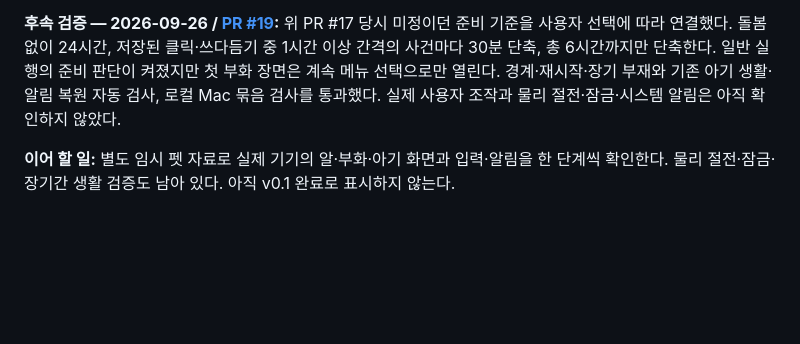
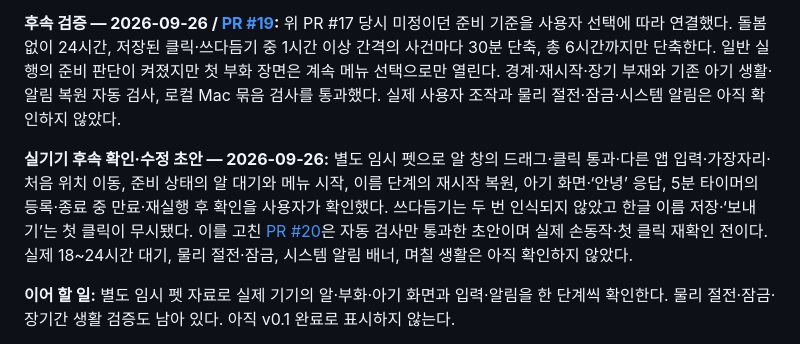
Before and after one commit to SoulJ-K/My-Jarvis, a Markdown page: README.md, the part around the change. Rendered like a GitHub page; blank space fills up the shorter version.

```diff
--- a/README.md
+++ b/README.md
@@ -168,6 +168,8 @@ npm start
 
 **후속 검증 — 2026-09-26 / [PR #19](https://github.com/SoulJ-K/My-Jarvis/pull/19):** 위 PR #17 당시 미정이던 준비 기준을 사용자 선택에 따라 연결했다. 돌봄 없이 24시간, 저장된 클릭·쓰다듬기 중 1시간 이상 간격의 사건마다 30분 단축, 총 6시간까지만 단축한다. 일반 실행의 준비 판단이 켜졌지만 첫 부화 장면은 계속 메뉴 선택으로만 열린다. 경계·재시작·장기 부재와 기존 아기 생활·알림 복원 자동 검사, 로컬 Mac 묶음 검사를 통과했다. 실제 사용자 조작과 물리 절전·잠금·시스템 알림은 아직 확인하지 않았다.
 
+**실기기 후속 확인·수정 초안 — 2026-09-26:** 별도 임시 펫으로 알 창의 드래그·클릭 통과·다른 앱 입력·가장자리·처음 위치 이동, 준비 상태의 알 대기와 메뉴 시작, 이름 단계의 재시작 복원, 아기 화면·‘안녕’ 응답, 5분 타이머의 등록·종료 중 만료·재실행 후 확인을 사용자가 확인했다. 쓰다듬기는 두 번 인식되지 않았고 한글 이름 저장·‘보내기’는 첫 클릭이 무시됐다. 이를 고친 [PR #20](https://github.com/SoulJ-K/My-Jarvis/pull/20)은 자동 검사만 통과한 초안이며 실제 손동작·첫 클릭 재확인 전이다. 실제 18~24시간 대기, 물리 절전·잠금, 시스템 알림 배너, 며칠 생활은 아직 확인하지 않았다.
+
 **이어 할 일:** 별도 임시 펫 자료로 실제 기기의 알·부화·아기 화면과 입력·알림을 한 단계씩 확인한다. 물리 절전·잠금·장기간 생활 검증도 남아 있다. 아직 v0.1 완료로 표시하지 않는다.
 
 세 작업의 순서는 각 PR의 이유·코드·검증 결과로 보존한다. 임시 통합 브랜치에서는 실제 페이지 클릭으로 돌봄 사건 하나를 남기고 5분 타이머를 저장한 뒤 앱을 다시 실행하여 **같은 알·돌봄 사건·예약**을 확인하고 타이머를 취소했다. `npm run typecheck`와 `npm test`의 규칙·저장·재시작 검사 43개 및 Electron 화면 검사 묶음이 통과했다. 타이머 단독 검사가 펫 DB 파일의 바이트 불변을 가정했으나, 통합 앱에서는 알의 경과 시간을 시작 때 기록하므로 식별 정보와 돌봄 사건의 불변을 확인하도록 고쳤다. 이 조정은 결합 후에만 드러난 검사 전제의 차이를 기록한 것이다. D-044 참조.
```
Also changed, not shown: docs/Jarvis_Pet_Decision_Log_v0.1.md (+9 -0 lines), docs/Jarvis_Pet_Technical_Design_v0.1.md (+2 -0 lines).
